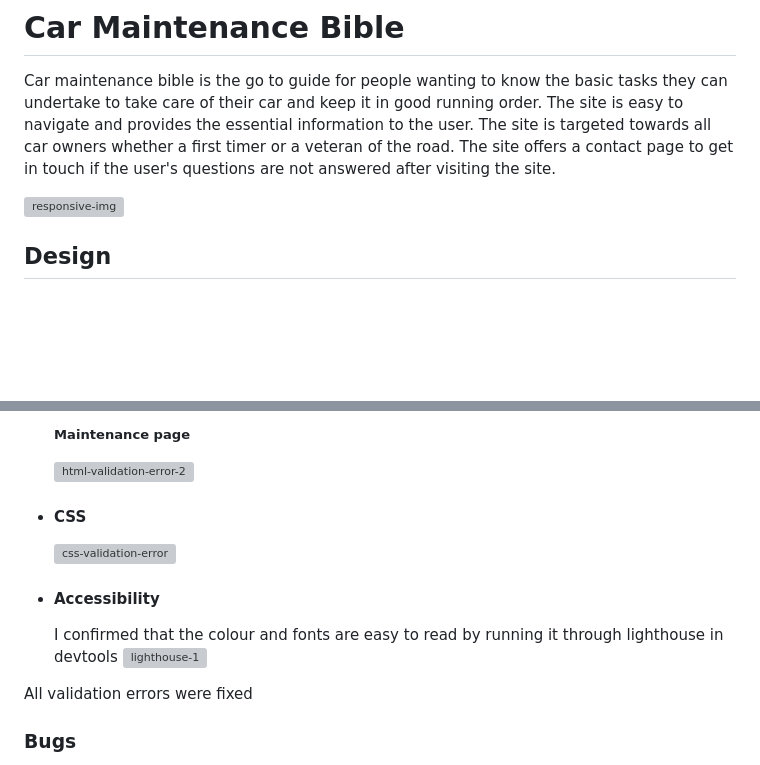
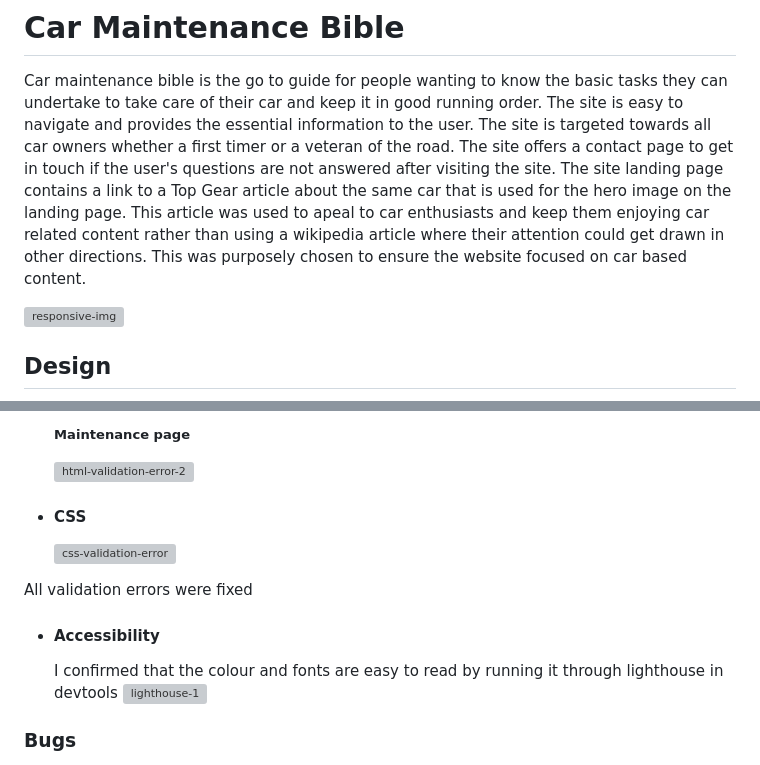
Before and after one commit to fergal92/pp1-car-maintenance, a Markdown page: README.md, 2 parts joined by grey strips. Drawn GitHub-style; blank space fills up the shorter version; grey boxes are pictures that could not be loaded.

Commit message:
Update README.md Add second paragraph in description

```diff
--- a/README.md
+++ b/README.md
@@ -1,5 +1,6 @@
 # Car Maintenance Bible
 Car maintenance bible is the go to guide for people wanting to know the basic tasks they can undertake to take care of their car and keep it in good running order. The site is easy to navigate and provides the essential information to the user. The site is targeted towards all car owners whether a first timer or a veteran of the road. The site offers a contact page to get in touch if the user's questions are not answered after visiting the site.
+The site landing page contains a link to a Top Gear article about the same car that is used for the hero image on the landing page. This article was used to apeal to car enthusiasts and keep them enjoying car related content rather than using a wikipedia article where their attention could get drawn in other directions. This was purposely chosen to ensure the website focused on car based content.
 
 ![responsive-img](https://github.com/fergal92/pp1-car-maintenance/assets/154473378/236491e7-5f6f-4cda-a102-c7fc2035f30f)
 
@@ -89,11 +90,11 @@ Car maintenance bible is the go to guide for people wanting to know the basic ta
 - #### CSS
 	![css-validation-error](https://github.com/fergal92/pp1-car-maintenance/assets/154473378/cda10943-808c-4725-b9c6-45f6d5242913)
 
+All validation errors were fixed
+
 - #### Accessibility
 	I confirmed that the colour and fonts are easy to read by running it through lighthouse in devtools
 	![lighthouse-1](https://github.com/fergal92/pp1-car-maintenance/assets/154473378/64c4f99f-ea6e-4835-965e-b02df782c3dd)
-
-All validation errors were fixed
 
 ### Bugs
 - To link to an id on a seperate page found solution at https://stackoverflow.com/questions/20565644/how-to-link-to-a-div-on-another-page
```
